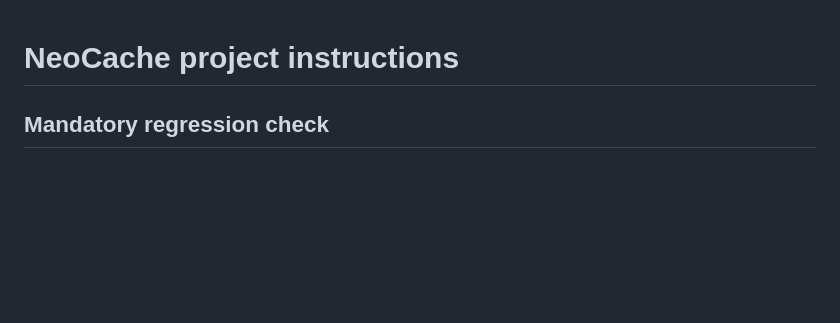
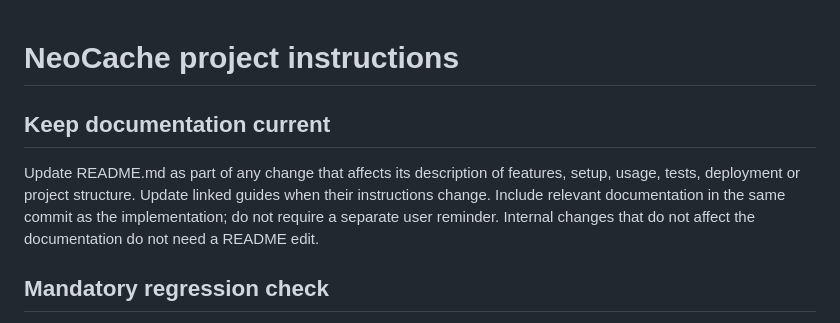
Before and after one commit to ulrikkruse/NeoCache87, a Markdown page: AGENTS.md, the part around the change. Rendered like a GitHub page; blank space fills up the shorter version.

Commit message:
Require relevant README and guide updates with changes

```diff
--- a/AGENTS.md
+++ b/AGENTS.md
@@ -1,4 +1,12 @@
 # NeoCache project instructions
+
+## Keep documentation current
+
+Update README.md as part of any change that affects its description of features,
+setup, usage, tests, deployment or project structure. Update linked guides when
+their instructions change. Include relevant documentation in the same commit
+as the implementation; do not require a separate user reminder. Internal changes
+that do not affect the documentation do not need a README edit.
 
 ## Mandatory regression check
 
```
